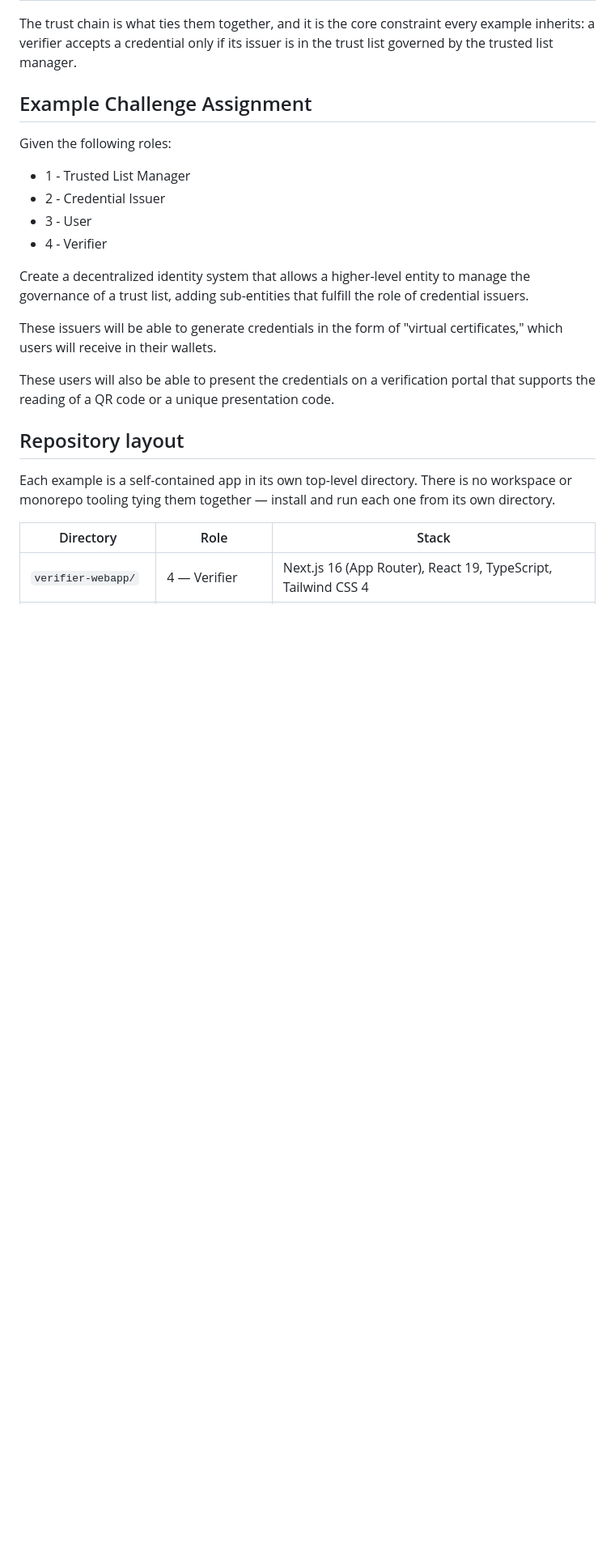
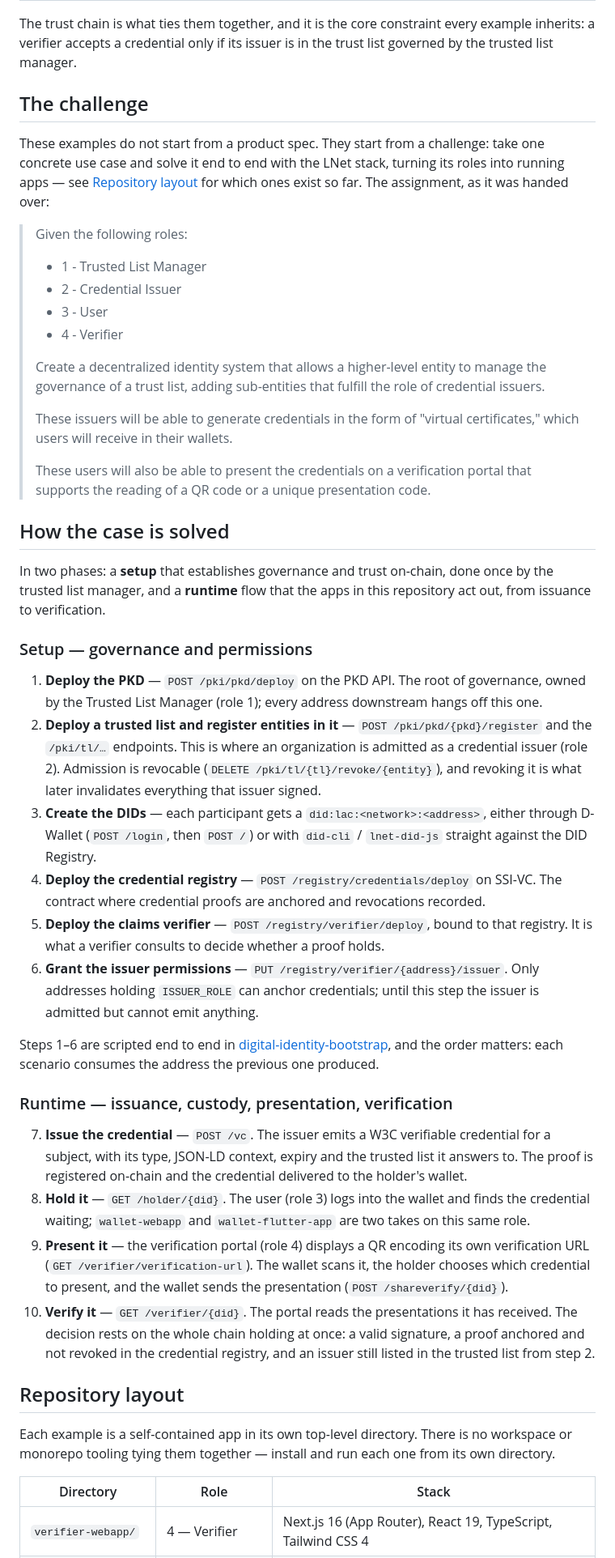
Before and after one commit to LNetNetworks/LNetIdentity-examples-1, a Markdown page: Readme.md, the part around the change. Shown at 81% size. Drawn GitHub-style; blank space fills up the shorter version.

Commit message:
Frame the assignment as a challenge and walk through how it is solved
Co-Authored-By: Claude Opus 5 <noreply@anthropic.com>

```diff
--- a/Readme.md
+++ b/Readme.md
@@ -33,20 +33,51 @@ The trust chain is what ties them together, and it is the core constraint every
 inherits: a verifier accepts a credential only if its issuer is in the trust list governed
 by the trusted list manager.
 
-## Example Challenge Assignment
+## The challenge
 
-Given the following roles:
+These examples do not start from a product spec. They start from a challenge: take one
+concrete use case and solve it end to end with the LNet stack, turning its roles into running
+apps — see [Repository layout](#repository-layout) for which ones exist so far. The assignment,
+as it was handed over:
 
-- 1 - Trusted List Manager
-- 2 - Credential Issuer
-- 3 - User
-- 4 - Verifier
+> Given the following roles:
+>
+> - 1 - Trusted List Manager
+> - 2 - Credential Issuer
+> - 3 - User
+> - 4 - Verifier
+>
+> Create a decentralized identity system that allows a higher-level entity to manage the governance of a trust list, adding sub-entities that fulfill the role of credential issuers.
+>
+> These issuers will be able to generate credentials in the form of "virtual certificates," which users will receive in their wallets.
+>
+> These users will also be able to present the credentials on a verification portal that supports the reading of a QR code or a unique presentation code.
 
-Create a decentralized identity system that allows a higher-level entity to manage the governance of a trust list, adding sub-entities that fulfill the role of credential issuers.
+## How the case is solved
 
-These issuers will be able to generate credentials in the form of "virtual certificates," which users will receive in their wallets.
+In two phases: a **setup** that establishes governance and trust on-chain, done once by the
+trusted list manager, and a **runtime** flow that the apps in this repository act out, from
+issuance to verification.
 
-These users will also be able to present the credentials on a verification portal that supports the reading of a QR code or a unique presentation code.
+### Setup — governance and permissions
+
+1. **Deploy the PKD** — `POST /pki/pkd/deploy` on the PKD API. The root of governance, owned by the Trusted List Manager (role 1); every address downstream hangs off this one.
+2. **Deploy a trusted list and register entities in it** — `POST /pki/pkd/{pkd}/register` and the `/pki/tl/…` endpoints. This is where an organization is admitted as a credential issuer (role 2). Admission is revocable (`DELETE /pki/tl/{tl}/revoke/{entity}`), and revoking it is what later invalidates everything that issuer signed.
+3. **Create the DIDs** — each participant gets a `did:lac:<network>:<address>`, either through D-Wallet (`POST /login`, then `POST /`) or with `did-cli` / `lnet-did-js` straight against the DID Registry.
+4. **Deploy the credential registry** — `POST /registry/credentials/deploy` on SSI-VC. The contract where credential proofs are anchored and revocations recorded.
+5. **Deploy the claims verifier** — `POST /registry/verifier/deploy`, bound to that registry. It is what a verifier consults to decide whether a proof holds.
+6. **Grant the issuer permissions** — `PUT /registry/verifier/{address}/issuer`. Only addresses holding `ISSUER_ROLE` can anchor credentials; until this step the issuer is admitted but cannot emit anything.
+
+Steps 1–6 are scripted end to end in
+[digital-identity-bootstrap](https://github.com/LNetNetworks/digital-identity-bootstrap), and the
+order matters: each scenario consumes the address the previous one produced.
+
+### Runtime — issuance, custody, presentation, verification
+
+7. **Issue the credential** — `POST /vc`. The issuer emits a W3C verifiable credential for a subject, with its type, JSON-LD context, expiry and the trusted list it answers to. The proof is registered on-chain and the credential delivered to the holder's wallet.
+8. **Hold it** — `GET /holder/{did}`. The user (role 3) logs into the wallet and finds the credential waiting; `wallet-webapp` and `wallet-flutter-app` are two takes on this same role.
+9. **Present it** — the verification portal (role 4) displays a QR encoding its own verification URL (`GET /verifier/verification-url`). The wallet scans it, the holder chooses which credential to present, and the wallet sends the presentation (`POST /shareverify/{did}`).
+10. **Verify it** — `GET /verifier/{did}`. The portal reads the presentations it has received. The decision rests on the whole chain holding at once: a valid signature, a proof anchored and not revoked in the credential registry, and an issuer still listed in the trusted list from step 2.
 
 ## Repository layout
 
```
